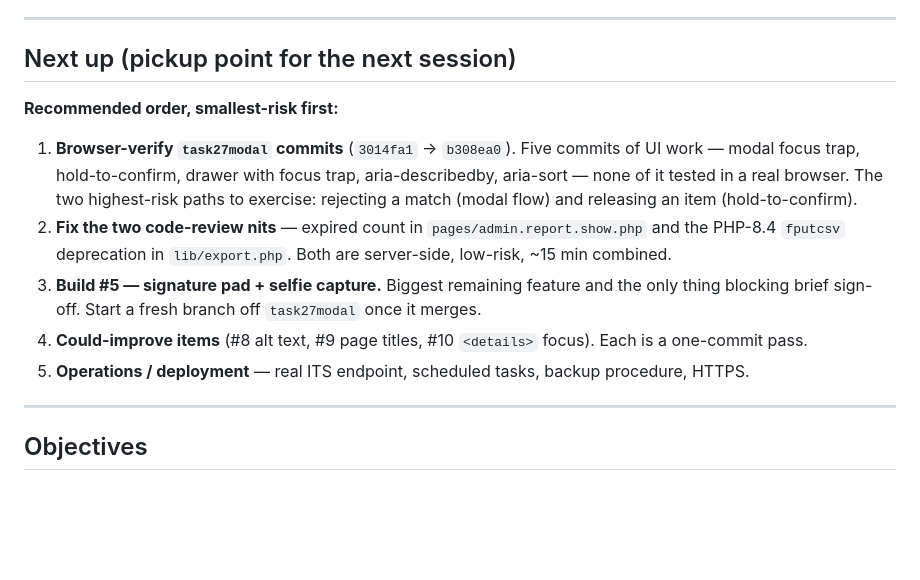
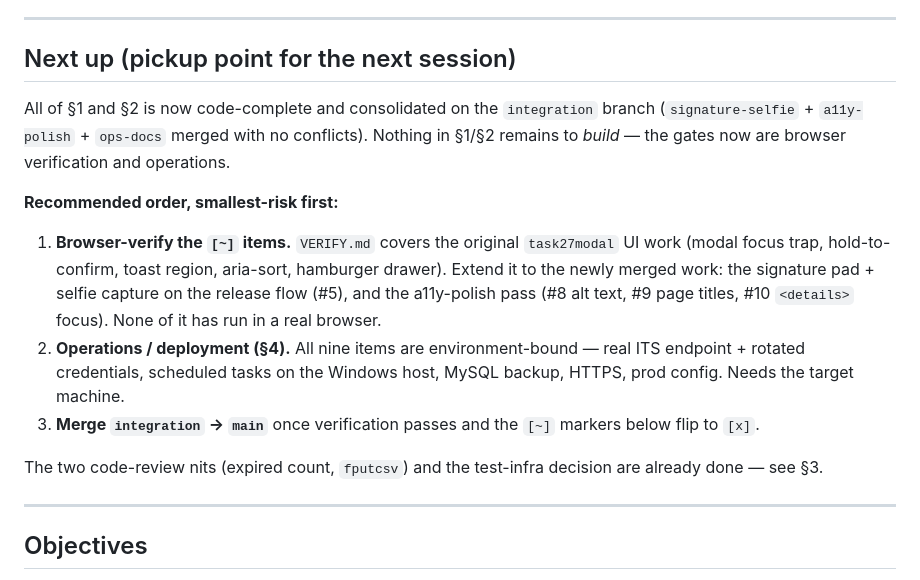
Before and after one commit to iemgiem/feulib, a Markdown page: ROADMAP.md, the part around the change. GitHub-like rendering; blank space fills up the shorter version.

Commit message:
roadmap: reconcile Next-up after consolidating feature branches
All §1/§2 work (signature-selfie, a11y-polish, ops-docs) is merged onto
the integration branch with no conflicts. Remaining gates are browser
verification (VERIFY.md) and the §4 operations checklist.

```diff
--- a/ROADMAP.md
+++ b/ROADMAP.md
@@ -43,23 +43,27 @@ The project ships when ALL of the following are true:
 
 ## Next up (pickup point for the next session)
 
+All of §1 and §2 is now code-complete and consolidated on the `integration`
+branch (`signature-selfie` + `a11y-polish` + `ops-docs` merged with no
+conflicts). Nothing in §1/§2 remains to *build* — the gates now are
+browser verification and operations.
+
 **Recommended order, smallest-risk first:**
 
-1. **Browser-verify `task27modal` commits** (`3014fa1` → `b308ea0`). Five
-   commits of UI work — modal focus trap, hold-to-confirm, drawer with focus
-   trap, aria-describedby, aria-sort — none of it tested in a real browser.
-   The two highest-risk paths to exercise: rejecting a match (modal flow) and
-   releasing an item (hold-to-confirm).
-2. **Fix the two code-review nits** — expired count in
-   `pages/admin.report.show.php` and the PHP-8.4 `fputcsv` deprecation in
-   `lib/export.php`. Both are server-side, low-risk, ~15 min combined.
-3. **Build #5 — signature pad + selfie capture.** Biggest remaining feature
-   and the only thing blocking brief sign-off. Start a fresh branch off
-   `task27modal` once it merges.
-4. **Could-improve items** (#8 alt text, #9 page titles, #10 `<details>`
-   focus). Each is a one-commit pass.
-5. **Operations / deployment** — real ITS endpoint, scheduled tasks, backup
-   procedure, HTTPS.
+1. **Browser-verify the `[~]` items.** `VERIFY.md` covers the original
+   `task27modal` UI work (modal focus trap, hold-to-confirm, toast region,
+   aria-sort, hamburger drawer). Extend it to the newly merged work: the
+   signature pad + selfie capture on the release flow (#5), and the
+   a11y-polish pass (#8 alt text, #9 page titles, #10 `<details>` focus).
+   None of it has run in a real browser.
+2. **Operations / deployment (§4).** All nine items are environment-bound —
+   real ITS endpoint + rotated credentials, scheduled tasks on the Windows
+   host, MySQL backup, HTTPS, prod config. Needs the target machine.
+3. **Merge `integration` → `main`** once verification passes and the `[~]`
+   markers below flip to `[x]`.
+
+The two code-review nits (expired count, `fputcsv`) and the test-infra
+decision are already done — see §3.
 
 ---
 
```
